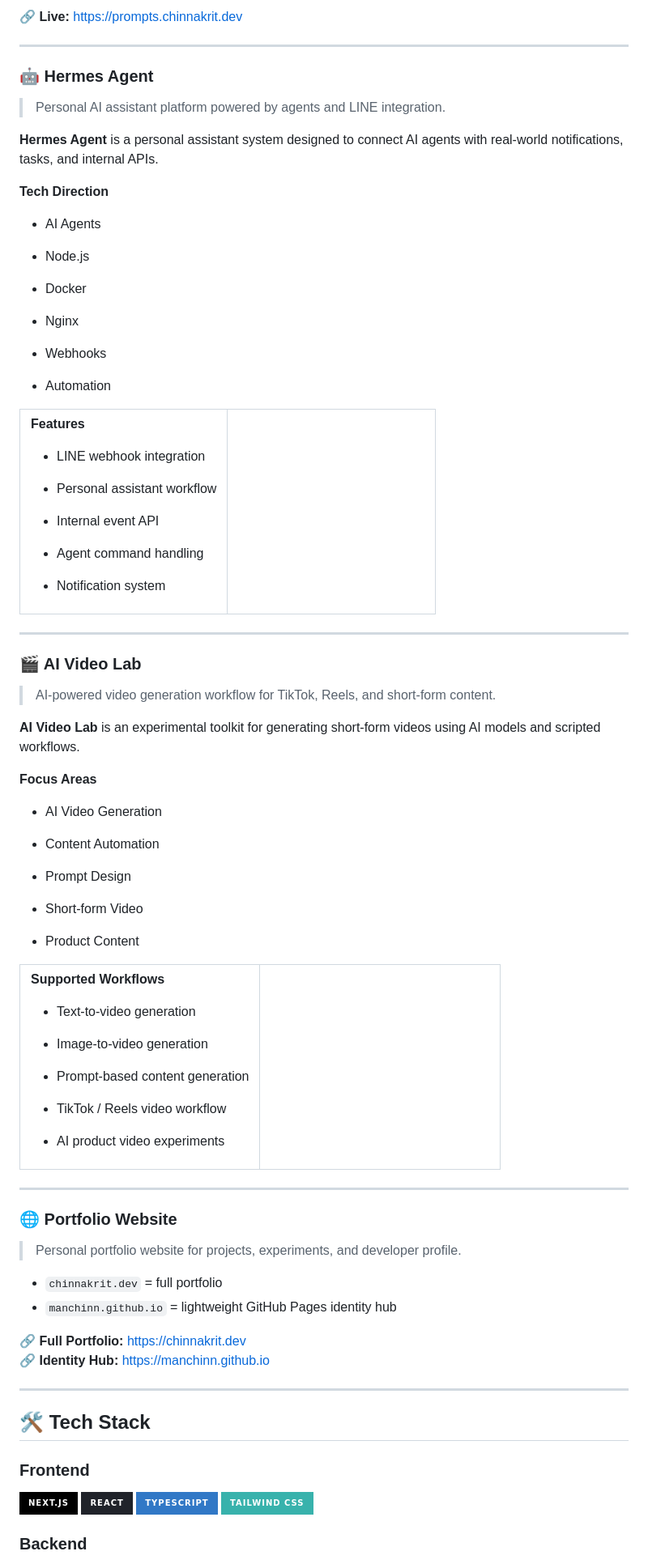
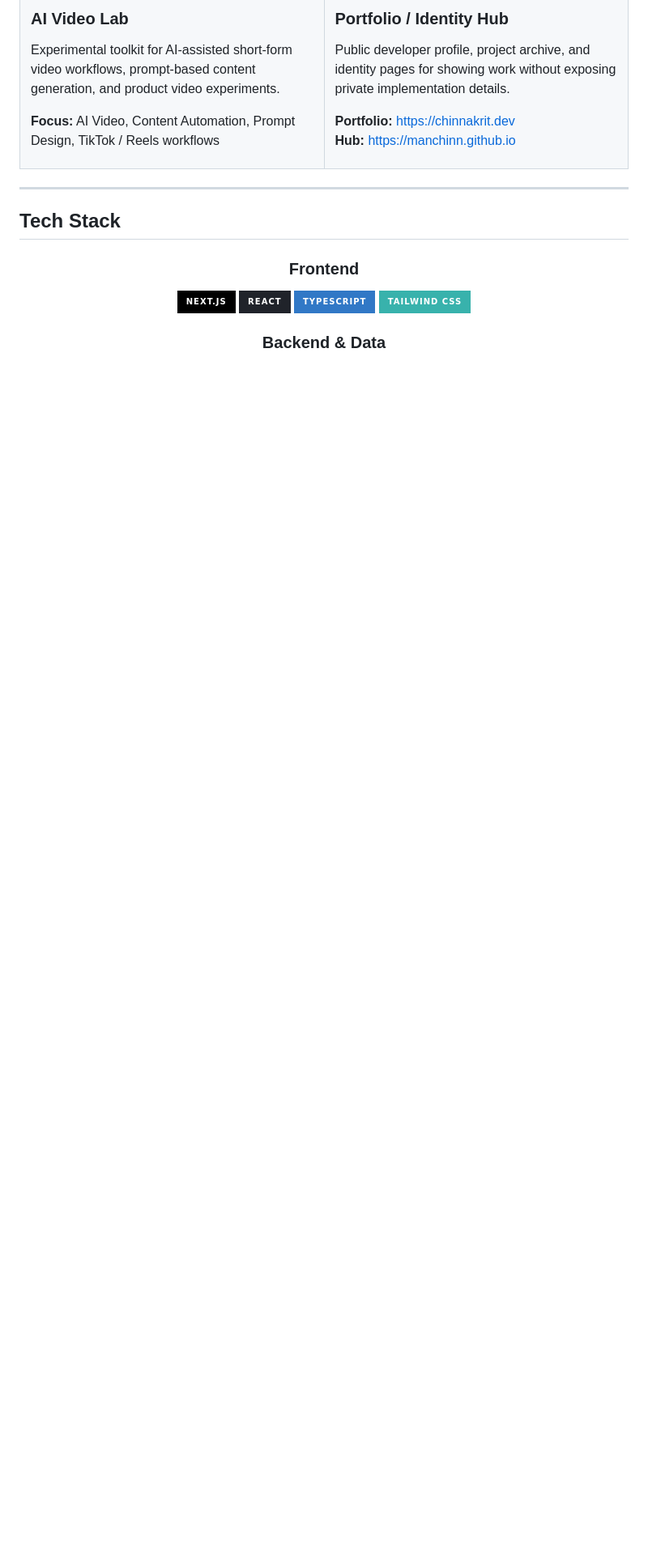
Before and after one commit to Manchinn/Manchinn, a Markdown page: README.md, the part around one of its changes. Shown at 81% size. GitHub-like rendering; badges without logos; blank space fills up the shorter version.

Commit message:
Polish GitHub profile README

```diff
--- a/README.md
+++ b/README.md
@@ -106,37 +96,19 @@ It focuses on turning real development workflows into reusable prompt systems.
 
-🔗 **Live:** https://prompts.chinnakrit.dev
+### AI Video Lab
 
----
+Experimental toolkit for AI-assisted short-form video workflows, prompt-based content generation, and product video experiments.
 
-### 🤖 Hermes Agent
-
-> Personal AI assistant platform powered by agents and LINE integration.
-
-**Hermes Agent** is a personal assistant system designed to connect AI agents with real-world notifications, tasks, and internal APIs.
-
-<table>
-  <tr>
-    <td valign="top" width="50%">
-
-**Features**
-
-- LINE webhook integration
-- Personal assistant workflow
-- Internal event API
-- Agent command handling
-- Notification system
+**Focus:** AI Video, Content Automation, Prompt Design, TikTok / Reels workflows
 
   </td>
-  <td valign="top" width="50%">
+  <td width="50%" valign="top">
 
-**Tech Direction**
+### Portfolio / Identity Hub
 
-- AI Agents
-- Node.js
-- Docker
-- Nginx
-- Webhooks
-- Automation
+Public developer profile, project archive, and identity pages for showing work without exposing private implementation details.
+
+**Portfolio:** https://chinnakrit.dev
+**Hub:** https://manchinn.github.io
 
   </td>
   </tr>
@@ -144,54 +116,9 @@ It focuses on turning real development workflows into reusable prompt systems.
 
 ---
 
-### 🎬 AI Video Lab
+## Tech Stack
 
-> AI-powered video generation workflow for TikTok, Reels, and short-form content.
-
-**AI Video Lab** is an experimental toolkit for generating short-form videos using AI models and scripted workflows.
-
-<table>
-  <tr>
-    <td valign="top" width="50%">
-
-**Supported Workflows**
-
-- Text-to-video generation
-- Image-to-video generation
-- Prompt-based content generation
-- TikTok / Reels video workflow
-- AI product video experiments
-
-  </td>
-  <td valign="top" width="50%">
-
-**Focus Areas**
-
-- AI Video Generation
-- Content Automation
-- Prompt Design
-- Short-form Video
-- Product Content
-
-  </td>
-  </tr>
-</table>
-
----
-
-### 🌐 Portfolio Website
-
-> Personal portfolio website for projects, experiments, and developer profile.
-
-- `chinnakrit.dev` = full portfolio
-- `manchinn.github.io` = lightweight GitHub Pages identity hub
-
-🔗 **Full Portfolio:** https://chinnakrit.dev
-🔗 **Identity Hub:** https://manchinn.github.io
-
----
-
-## 🛠️ Tech Stack
+<div align="center">
 
 ### Frontend
 
@@ -202,7 +129,7 @@ It focuses on turning real development workflows into reusable prompt systems.
   <img src="https://img.shields.io/badge/Tailwind_CSS-38B2AC?style=for-the-badge&logo=tailwindcss&logoColor=white&labelColor=0d1117" alt="Tailwind CSS">
 </p>
 
-### Backend
+### Backend & Data
 
 <p>
   <img src="https://img.shields.io/badge/Node.js-339933?style=for-the-badge&logo=node.js&logoColor=white&labelColor=0d1117" alt="Node.js">
```
Also changed, not shown: other parts of README.md (+66 -73 lines).
